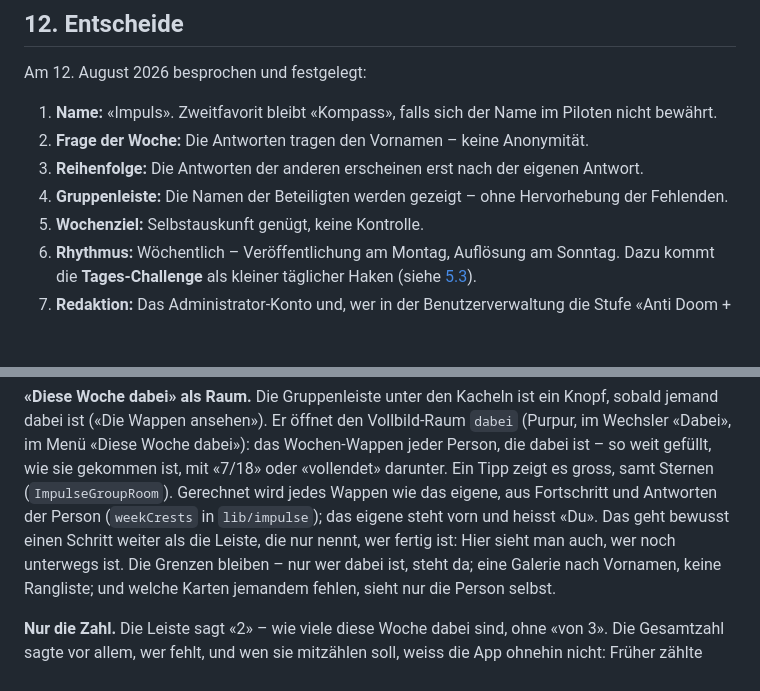
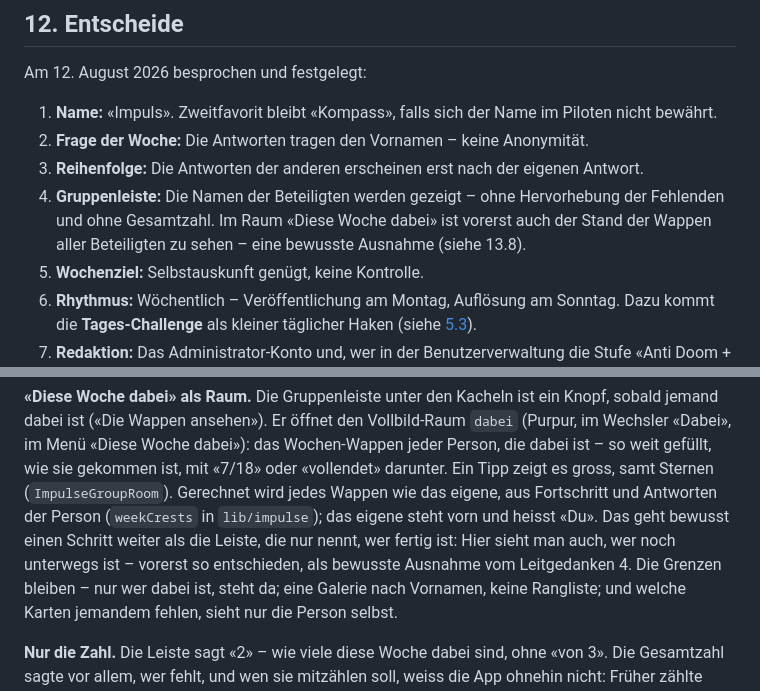
Before and after one commit to vonallmenalain/BSS, a Markdown page: docs/KONZEPT-IMPULS.md, 2 parts joined by grey strips. Rendered like a GitHub page; blank space fills up the shorter version.

Commit message:
Konzept: Raum «Diese Woche dabei» zeigt vorerst den Stand aller – bewusste Ausnahme
Co-Authored-By: Claude Opus 5.5 <noreply@anthropic.com>
Claude-Session: https://claude.ai/code/session_0111WyCJs8Bdmd4WjfiXjvCQ

```diff
--- a/docs/KONZEPT-IMPULS.md
+++ b/docs/KONZEPT-IMPULS.md
@@ -873,7 +873,9 @@ Am 12. August 2026 besprochen und festgelegt:
 3. **Reihenfolge:** Die Antworten der anderen erscheinen erst nach der
    eigenen Antwort.
 4. **Gruppenleiste:** Die Namen der Beteiligten werden gezeigt – ohne
-   Hervorhebung der Fehlenden.
+   Hervorhebung der Fehlenden und ohne Gesamtzahl. Im Raum «Diese Woche
+   dabei» ist vorerst auch der Stand der Wappen aller Beteiligten zu sehen
+   – eine bewusste Ausnahme (siehe 13.8).
 5. **Wochenziel:** Selbstauskunft genügt, keine Kontrolle.
 6. **Rhythmus:** Wöchentlich – Veröffentlichung am Montag, Auflösung am
    Sonntag. Dazu kommt die **Tages-Challenge** als kleiner täglicher Haken
@@ -1252,7 +1254,8 @@ es gross, samt Sternen (`ImpulseGroupRoom`). Gerechnet wird jedes Wappen
 wie das eigene, aus Fortschritt und Antworten der Person (`weekCrests` in
 `lib/impulse`); das eigene steht vorn und heisst «Du». Das geht bewusst
 einen Schritt weiter als die Leiste, die nur nennt, wer fertig ist: Hier
-sieht man auch, wer noch unterwegs ist. Die Grenzen bleiben – nur wer
+sieht man auch, wer noch unterwegs ist – vorerst so entschieden, als
+bewusste Ausnahme vom Leitgedanken 4. Die Grenzen bleiben – nur wer
 dabei ist, steht da; eine Galerie nach Vornamen, keine Rangliste; und
 welche Karten jemandem fehlen, sieht nur die Person selbst.
 
```
